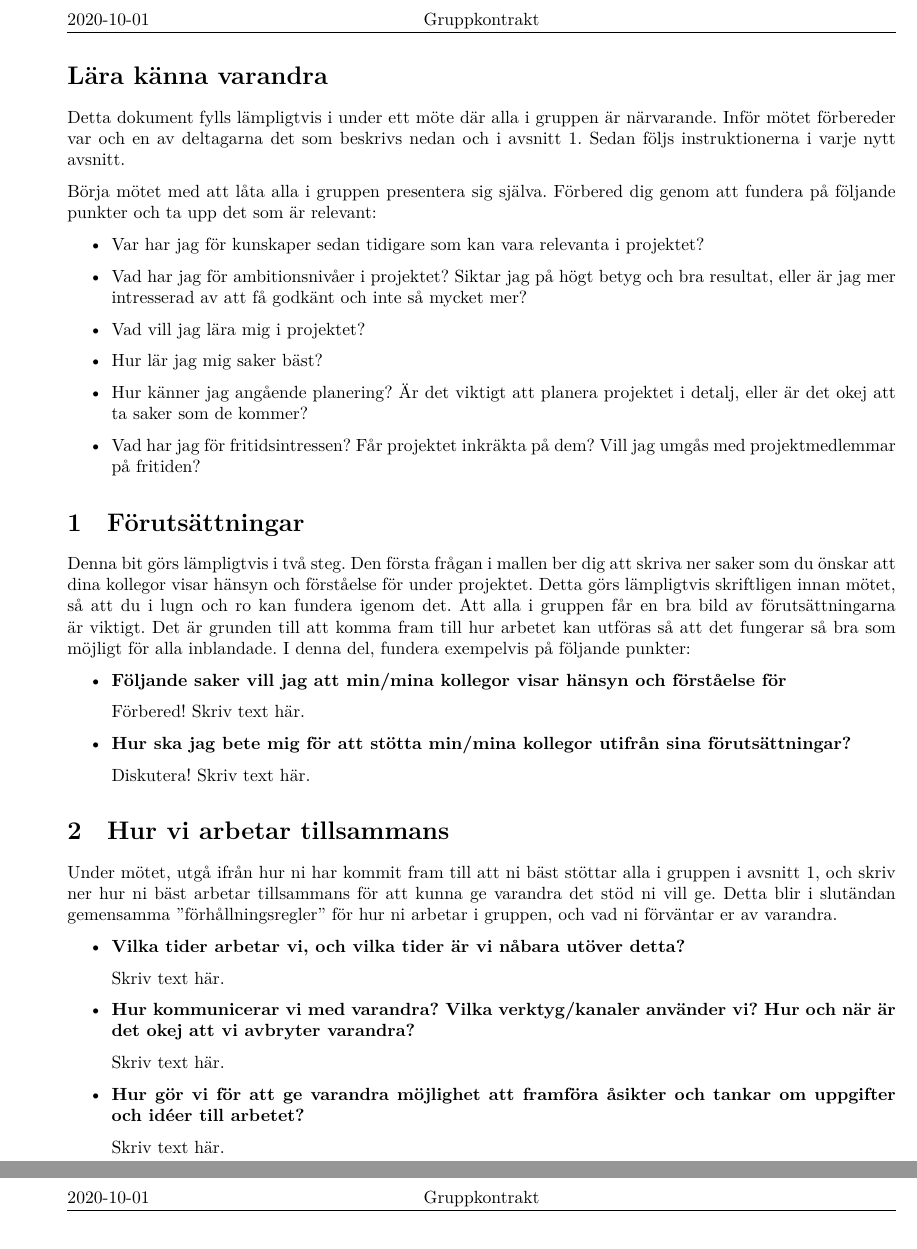
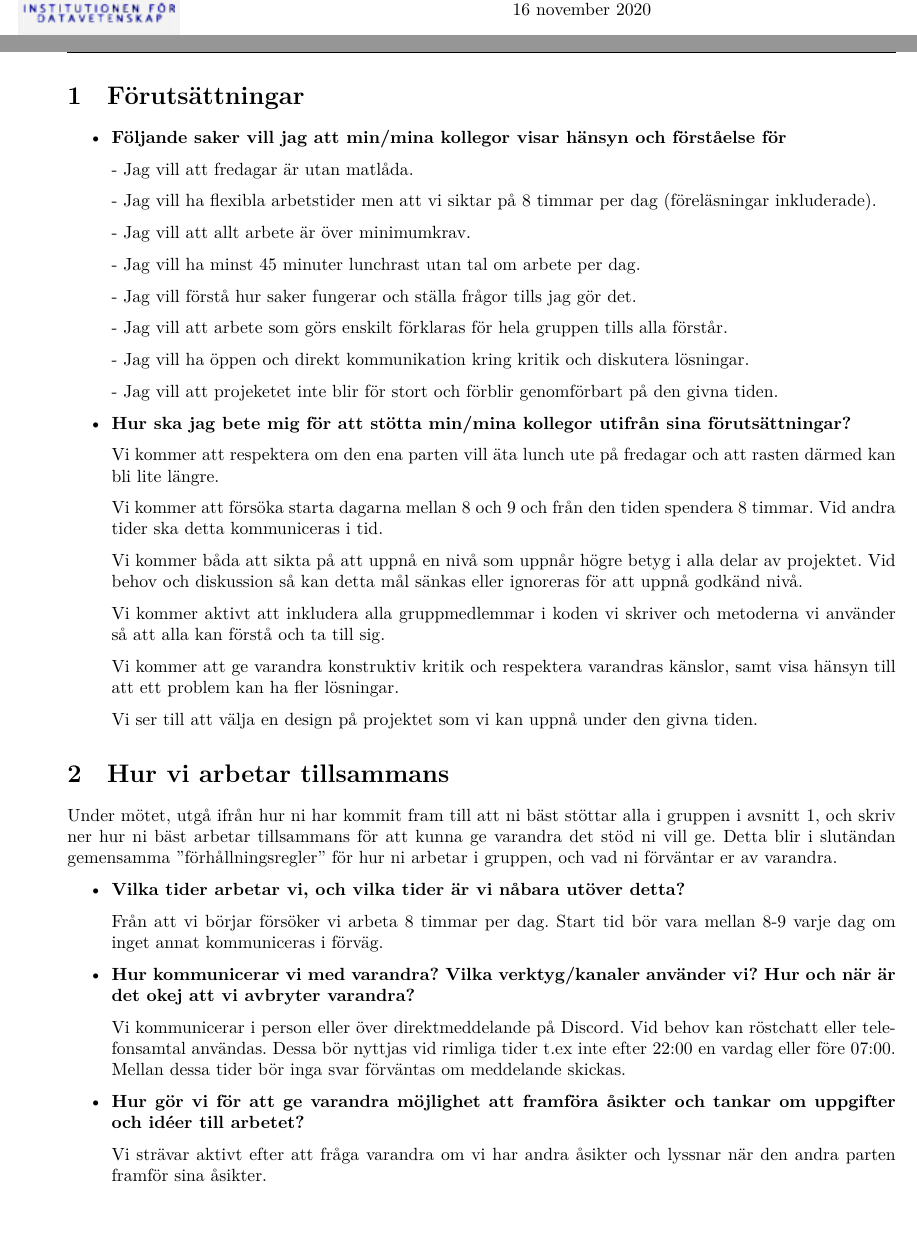
Before and after one commit to Nuffsly/GhoulsGunsAndSilverBullets, a LaTeX document (gruppkontrakt/gruppkontrakt.tex): two parts of pages 2 and 3 of 3 before the commit and two parts of pages 1 and 2 of 4 after it, joined at a grey line, cut at the place of the change, the shorter picture padded with empty space. Compiled offline with XeLaTeX.

Commit message:
Börjat skriva på gruppkontrakt

```diff
--- a/gruppkontrakt/gruppkontrakt.tex
+++ b/gruppkontrakt/gruppkontrakt.tex
@@ -18,45 +14,38 @@
-\section*{Lära känna varandra}
-\label{get-to-know}
-
-Detta dokument fylls lämpligtvis i under ett möte där alla i gruppen är närvarande. Inför mötet
-förbereder var och en av deltagarna det som beskrivs nedan och i avsnitt \ref{prereq}. Sedan följs
-instruktionerna i varje nytt avsnitt.
-
-Börja mötet med att låta alla i gruppen presentera sig själva. Förbered dig genom att fundera på
-följande punkter och ta upp det som är relevant:
-
-\begin{itemize}
-\item Var har jag för kunskaper sedan tidigare som kan vara relevanta i projektet?
-\item Vad har jag för ambitionsnivåer i projektet? Siktar jag på högt betyg och bra resultat, eller
-  är jag mer intresserad av att få godkänt och inte så mycket mer?
-\item Vad vill jag lära mig i projektet?
-\item Hur lär jag mig saker bäst?
-\item Hur känner jag angående planering? Är det viktigt att planera projektet i detalj, eller är det
-  okej att ta saker som de kommer?
-\item Vad har jag för fritidsintressen? Får projektet inkräkta på dem? Vill jag umgås med projektmedlemmar på fritiden?
-\end{itemize}
-
-
 \section{Förutsättningar}
 \label{prereq}
-
-% När ni har fyllt i dokumentet kan instruktionerna nedan tas bort.
-
-Denna bit görs lämpligtvis i två steg. Den första frågan i mallen ber dig att skriva ner saker som
-du önskar att dina kollegor visar hänsyn och förståelse för under projektet. Detta görs lämpligtvis
-skriftligen innan mötet, så att du i lugn och ro kan fundera igenom det. Att alla i gruppen får en
-bra bild av förutsättningarna är viktigt. Det är grunden till att komma fram till hur
-arbetet kan utföras så att det fungerar så bra som möjligt för alla inblandade. I denna del, fundera
-exempelvis på följande punkter:
 
 \begin{itemize}
 \item \textbf{Följande saker vill jag att min/mina kollegor visar hänsyn och förståelse för}
 
-  Förbered! Skriv text här.
+  - Jag vill att fredagar är utan matlåda.
+
+  - Jag vill ha flexibla arbetstider men att vi siktar på 8 timmar per dag (föreläsningar inkluderade).
+
+  - Jag vill att allt arbete är över minimumkrav.
+
+  - Jag vill ha minst 45 minuter lunchrast utan tal om arbete per dag.
+
+  - Jag vill förstå hur saker fungerar och ställa frågor tills jag gör det.
+
+  - Jag vill att arbete som görs enskilt förklaras för hela gruppen tills alla förstår.
+
+  - Jag vill ha öppen och direkt kommunikation kring kritik och diskutera lösningar.
+
+  - Jag vill att projeketet inte blir för stort och förblir genomförbart på den givna tiden.
 
 \item \textbf{Hur ska jag bete mig för att stötta min/mina kollegor utifrån sina förutsättningar?}
 
-  Diskutera! Skriv text här.
+  Vi kommer att respektera om den ena parten vill äta lunch ute på fredagar och att rasten därmed kan bli lite längre.
+
+Vi kommer att försöka starta dagarna mellan 8 och 9 och från den tiden spendera 8 timmar. Vid andra tider ska detta kommuniceras i tid.
+
+Vi kommer båda att sikta på att uppnå en nivå som uppnår högre betyg i alla delar av projektet. Vid behov och diskussion så kan detta mål sänkas eller ignoreras för att uppnå godkänd nivå.
+
+Vi kommer aktivt att inkludera alla gruppmedlemmar i koden vi skriver och metoderna vi använder så att alla kan förstå och ta till sig.
+
+Vi kommer att ge varandra konstruktiv kritik och respektera varandras känslor, samt visa hänsyn till att ett problem kan ha fler lösningar.
+
+Vi ser till att välja en design på projektet som vi kan uppnå under den givna tiden.
 
 \end{itemize}
 
@@ -73,16 +62,15 @@ vad ni förväntar er av varandra.
 \begin{itemize}
 \item \textbf{Vilka tider arbetar vi, och vilka tider är vi nåbara utöver detta?}
 
-  Skriv text här.
+  Från att vi börjar försöker vi arbeta 8 timmar per dag. Start tid bör vara mellan 8-9 varje dag om inget annat kommuniceras i förväg.
 
 \item \textbf{Hur kommunicerar vi med varandra? Vilka verktyg/kanaler använder vi? Hur och när är det okej att vi avbryter varandra?}
 
-  Skriv text här.
+  Vi kommunicerar i person eller över direktmeddelande på Discord. Vid behov kan röstchatt eller telefonsamtal användas. Dessa bör nyttjas vid rimliga tider t.ex inte efter 22:00 en vardag eller före 07:00. Mellan dessa tider bör inga svar förväntas om meddelande skickas.
 
 \item \textbf{Hur gör vi för att ge varandra möjlighet att framföra åsikter och tankar om uppgifter och idéer till arbetet?}
 
-  Skriv text här.
+  Vi strävar aktivt efter att fråga varandra om vi har andra åsikter och lyssnar när den andra parten framför sina åsikter.
 
 \item \textbf{Hur ofta tar vi paus? Ska vi hjälpas åt att påminna varandra om att ta paus?}
 
-  Skriv text här.
```
Also changed, not shown: gruppkontrakt/gruppkontrakt.pdf (added), gruppkontrakt/gruppkontrakt.tex (21 more changed lines), 6 other files.
